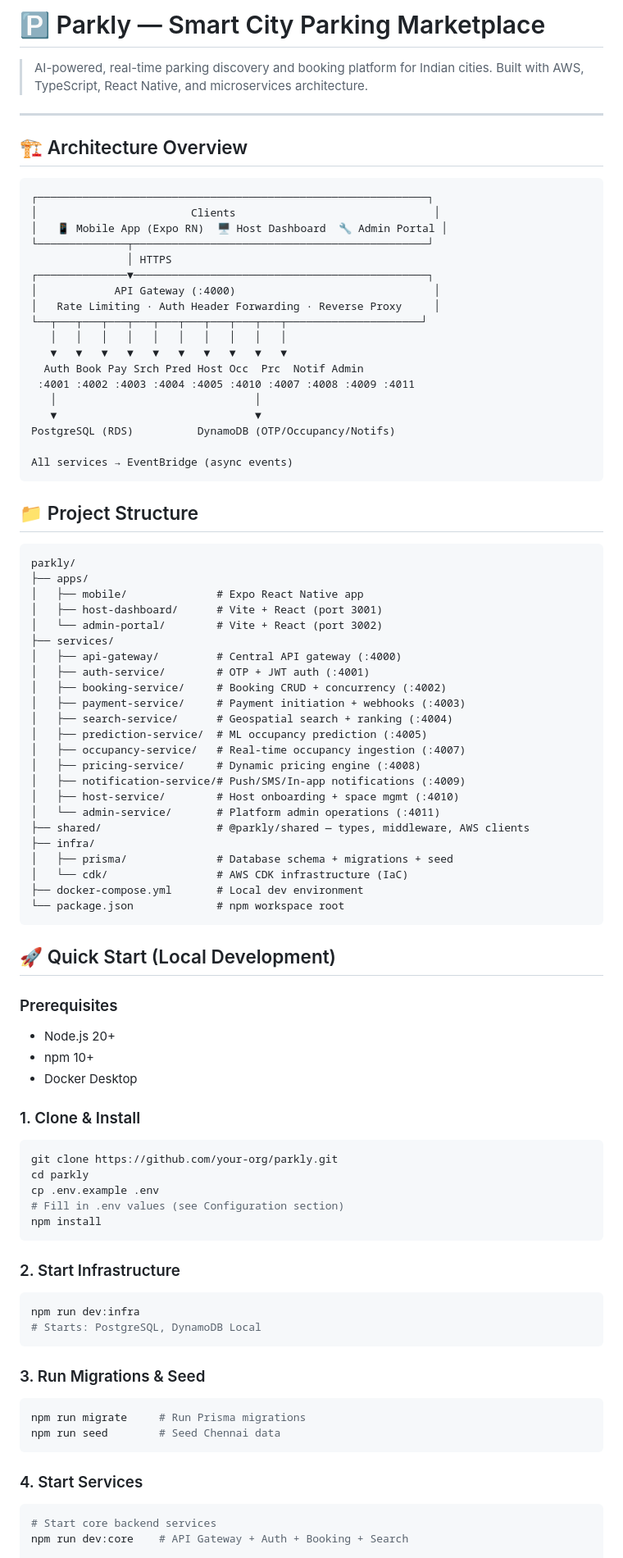
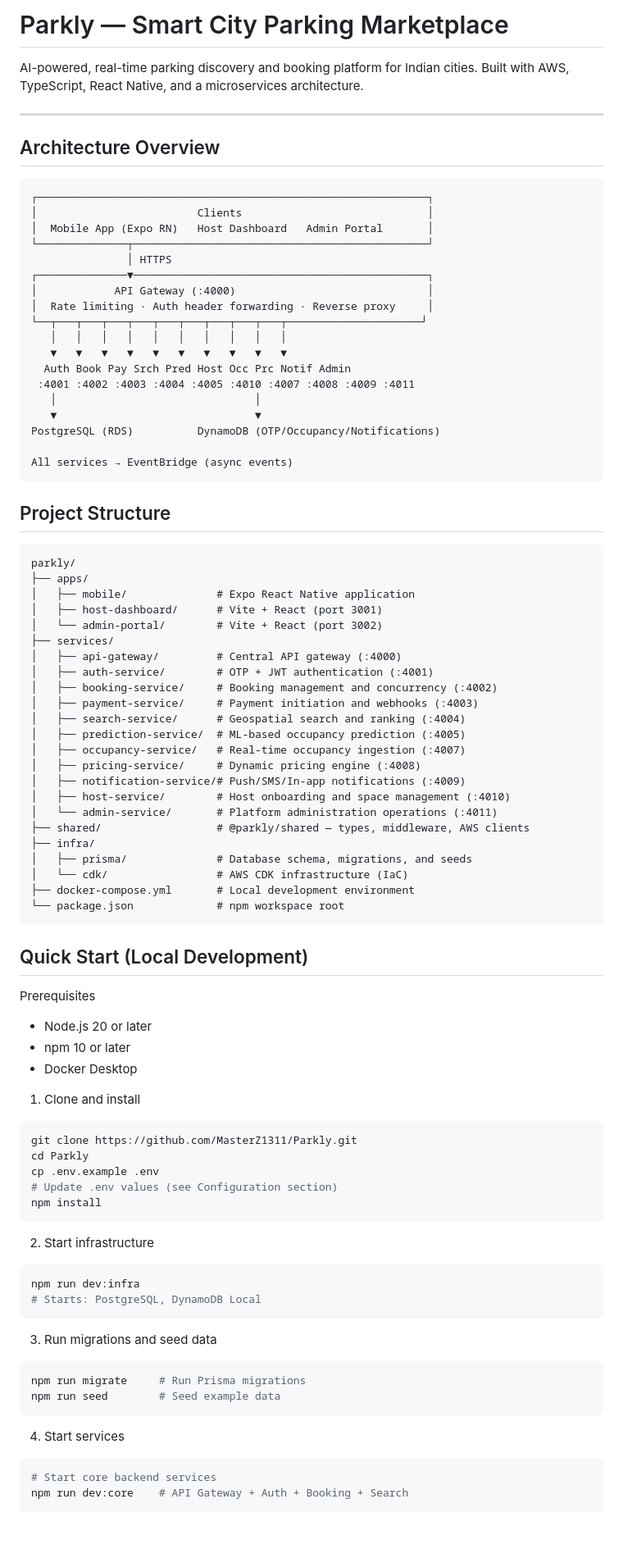
Before and after one commit to MasterZ1311/Parkly, a Markdown page: README.md, the part around one of its changes. Shown at 82% size. GitHub-like rendering; blank space fills up the shorter version.

````diff
--- a/README.md
+++ b/README.md
@@ -1,89 +1,93 @@
-# 🅿️ Parkly — Smart City Parking Marketplace
+# Parkly — Smart City Parking Marketplace
 
-> AI-powered, real-time parking discovery and booking platform for Indian cities. Built with AWS, TypeScript, React Native, and microservices architecture.
+AI-powered, real-time parking discovery and booking platform for Indian cities. Built with AWS, TypeScript, React Native, and a microservices architecture.
 
 ---
 
-## 🏗️ Architecture Overview
+## Architecture Overview
 
 ```
 ┌─────────────────────────────────────────────────────────────┐
-│                        Clients                               │
-│   📱 Mobile App (Expo RN)  🖥️ Host Dashboard  🔧 Admin Portal │
+│                         Clients                             │
+│  Mobile App (Expo RN)   Host Dashboard   Admin Portal       │
 └──────────────┬──────────────────────────────────────────────┘
                │ HTTPS
 ┌──────────────▼──────────────────────────────────────────────┐
-│            API Gateway (:4000)                               │
-│   Rate Limiting · Auth Header Forwarding · Reverse Proxy     │
+│            API Gateway (:4000)                              │
+│  Rate limiting · Auth header forwarding · Reverse proxy     │
 └──┬───┬───┬───┬───┬───┬───┬───┬───┬───┬─────────────────────┘
    │   │   │   │   │   │   │   │   │   │
    ▼   ▼   ▼   ▼   ▼   ▼   ▼   ▼   ▼   ▼
-  Auth Book Pay Srch Pred Host Occ  Prc  Notif Admin
+  Auth Book Pay Srch Pred Host Occ Prc Notif Admin
  :4001 :4002 :4003 :4004 :4005 :4010 :4007 :4008 :4009 :4011
    │                               │
    ▼                               ▼
-PostgreSQL (RDS)          DynamoDB (OTP/Occupancy/Notifs)
+PostgreSQL (RDS)          DynamoDB (OTP/Occupancy/Notifications)
 
 All services → EventBridge (async events)
 ```
 
-## 📁 Project Structure
+## Project Structure
 
 ```
 parkly/
 ├── apps/
-│   ├── mobile/              # Expo React Native app
+│   ├── mobile/              # Expo React Native application
 │   ├── host-dashboard/      # Vite + React (port 3001)
 │   └── admin-portal/        # Vite + React (port 3002)
 ├── services/
 │   ├── api-gateway/         # Central API gateway (:4000)
-│   ├── auth-service/        # OTP + JWT auth (:4001)
-│   ├── booking-service/     # Booking CRUD + concurrency (:4002)
-│   ├── payment-service/     # Payment initiation + webhooks (:4003)
-│   ├── search-service/      # Geospatial search + ranking (:4004)
-│   ├── prediction-service/  # ML occupancy prediction (:4005)
+│   ├── auth-service/        # OTP + JWT authentication (:4001)
+│   ├── booking-service/     # Booking management and concurrency (:4002)
+│   ├── payment-service/     # Payment initiation and webhooks (:4003)
+│   ├── search-service/      # Geospatial search and ranking (:4004)
+│   ├── prediction-service/  # ML-based occupancy prediction (:4005)
 │   ├── occupancy-service/   # Real-time occupancy ingestion (:4007)
 │   ├── pricing-service/     # Dynamic pricing engine (:4008)
 │   ├── notification-service/# Push/SMS/In-app notifications (:4009)
-│   ├── host-service/        # Host onboarding + space mgmt (:4010)
-│   └── admin-service/       # Platform admin operations (:4011)
+│   ├── host-service/        # Host onboarding and space management (:4010)
+│   └── admin-service/       # Platform administration operations (:4011)
 ├── shared/                  # @parkly/shared — types, middleware, AWS clients
 ├── infra/
-│   ├── prisma/              # Database schema + migrations + seed
+│   ├── prisma/              # Database schema, migrations, and seeds
 │   └── cdk/                 # AWS CDK infrastructure (IaC)
-├── docker-compose.yml       # Local dev environment
+├── docker-compose.yml       # Local development environment
 └── package.json             # npm workspace root
 ```
 
-## 🚀 Quick Start (Local Development)
+## Quick Start (Local Development)
 
-### Prerequisites
-- Node.js 20+
-- npm 10+
+Prerequisites
+- Node.js 20 or later
+- npm 10 or later
 - Docker Desktop
 
-### 1. Clone & Install
+1. Clone and install
+
 ```bash
-git clone https://github.com/your-org/parkly.git
-cd parkly
+git clone https://github.com/MasterZ1311/Parkly.git
+cd Parkly
 cp .env.example .env
-# Fill in .env values (see Configuration section)
+# Update .env values (see Configuration section)
 npm install
 ```
 
-### 2. Start Infrastructure
+2. Start infrastructure
+
 ```bash
 npm run dev:infra
 # Starts: PostgreSQL, DynamoDB Local
 ```
 
-### 3. Run Migrations & Seed
+3. Run migrations and seed data
+
 ```bash
 npm run migrate     # Run Prisma migrations
-npm run seed        # Seed Chennai data
+npm run seed        # Seed example data
 ```
 
-### 4. Start Services
+4. Start services
+
 ```bash
 # Start core backend services
 npm run dev:core    # API Gateway + Auth + Booking + Search
````
Also changed, not shown: other parts of README.md (+79 -73 lines).
